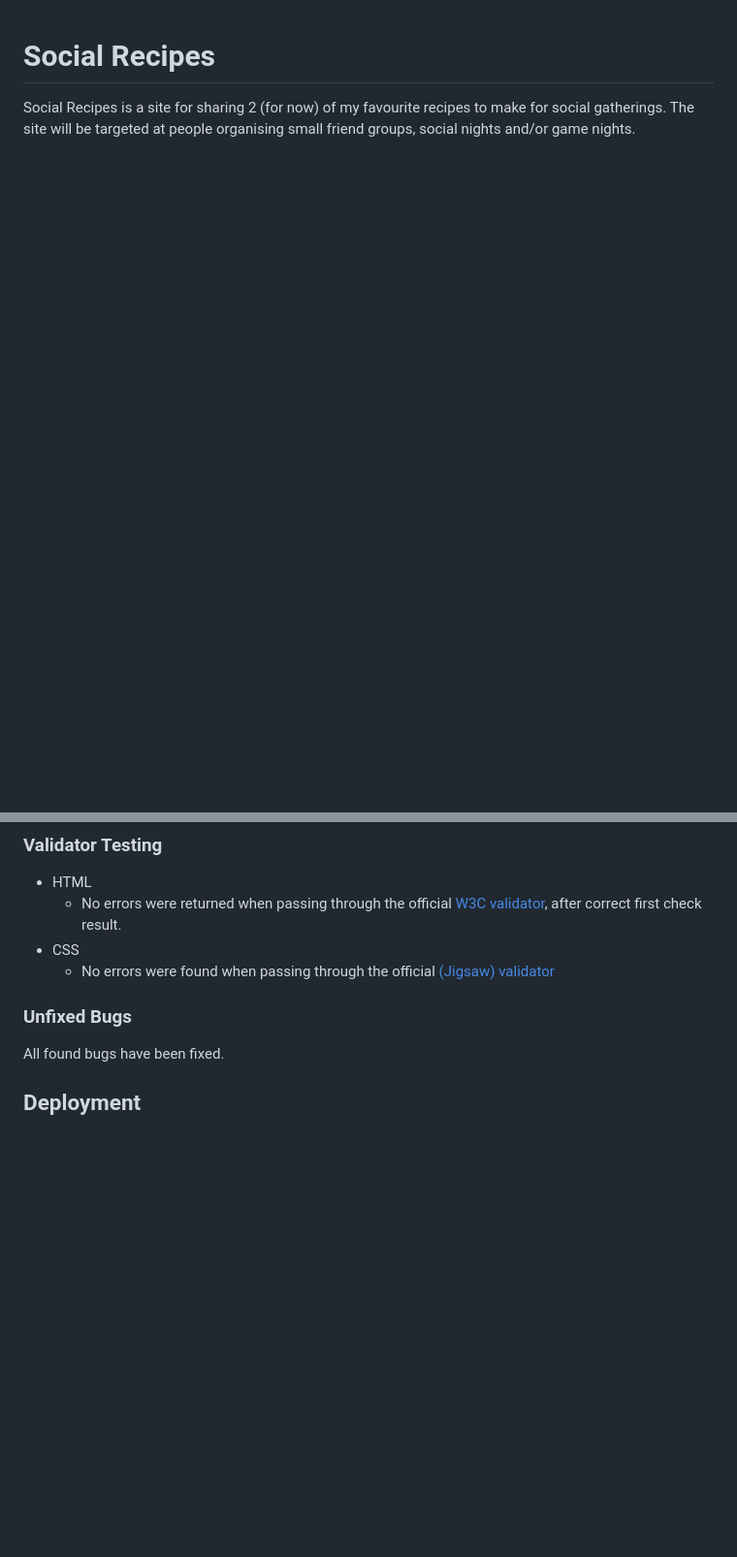
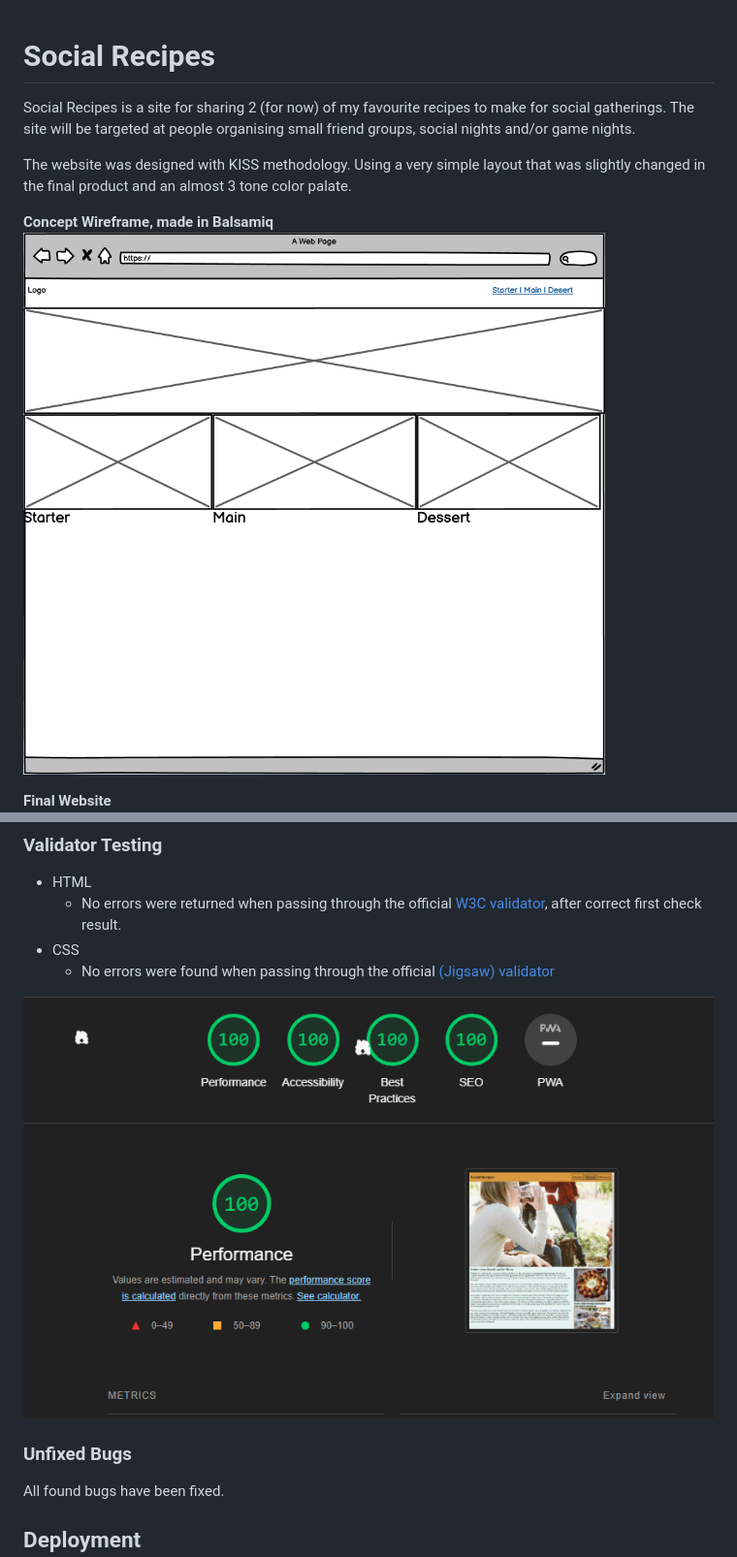
Before and after one commit to EMarnus/recipe1, a Markdown page: README.md, 2 parts joined by grey strips. Shown: that part at 97% size. GitHub-like rendering; pictures changed too: documentation/assets/images/Lighthouse.PNG (added); blank space fills up the shorter version.

Commit message:
Add wireframe to readme.

```diff
--- a/README.md
+++ b/README.md
@@ -2,8 +2,12 @@
 
 Social Recipes is a site for sharing 2 (for now) of my favourite recipes to make for social gatherings. The site will be targeted at people organising small friend groups, social nights and/or game nights.
 
+The website was designed with KISS methodology. Using a very simple layout that was slightly changed in the final product and an almost 3 tone color palate.
 
-<!-- Add website example in different formfactor -->
+__Concept Wireframe, made in Balsamiq__
+![Wireframe Image](/documentation/assets/images/Recipe%201%20pg1.png)
+
+__Final Website__
 ![Responsive Mockup Home](/documentation/assets/images/home%20example.PNG)
 ![Responsive Mockup Recipe](/documentation/assets/images/recipe%20example.PNG)
 
@@ -73,6 +77,9 @@ Validator testing found duplicate id="main" and h3 nested in p. id changed to cl
 - CSS
   - No errors were found when passing through the official [(Jigsaw) validator](https://jigsaw.w3.org/css-validator/validator?uri=https%3A%2F%2Femarnus.github.io%2Frecipe1%2Findex.html&profile=css3svg&usermedium=all&warning=1&vextwarning=&lang=en)
 
+
+![Lighthouse Score](/documentation/assets/images/Lighthouse.PNG)
+
 ### Unfixed Bugs
 
 All found bugs have been fixed.
```
Also changed, not shown: assets/images/Recipe 1 pg2.png (deleted), documentation/assets/images/Recipe 1 pg1.png (renamed from assets/images/Recipe 1 pg1.png).
